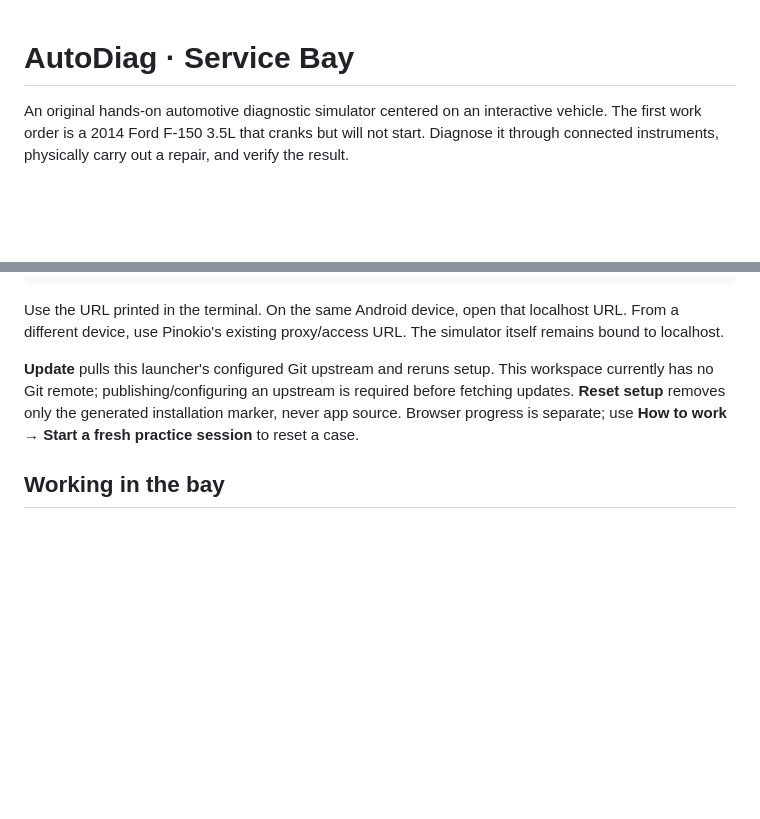
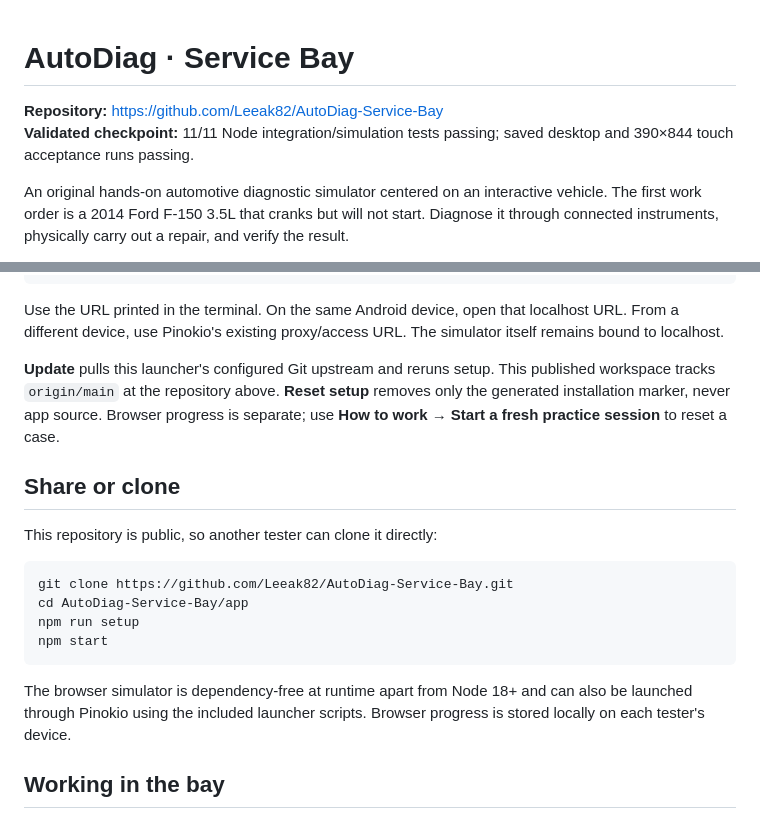
Before and after one commit to Leeak82/AutoDiag-Service-Bay, a Markdown page: README.md, 2 parts joined by grey strips. Rendered like a GitHub page; blank space fills up the shorter version.

Commit message:
docs: polish shareable AutoDiag README

````diff
--- a/README.md
+++ b/README.md
@@ -1,4 +1,7 @@
 # AutoDiag · Service Bay
+
+**Repository:** https://github.com/Leeak82/AutoDiag-Service-Bay
+**Validated checkpoint:** 11/11 Node integration/simulation tests passing; saved desktop and 390×844 touch acceptance runs passing.
 
 An original hands-on automotive diagnostic simulator centered on an interactive vehicle. The first work order is a 2014 Ford F-150 3.5L that cranks but will not start. Diagnose it through connected instruments, physically carry out a repair, and verify the result.
 
@@ -18,7 +21,20 @@ npm start
 
 Use the URL printed in the terminal. On the same Android device, open that localhost URL. From a different device, use Pinokio's existing proxy/access URL. The simulator itself remains bound to localhost.
 
-**Update** pulls this launcher's configured Git upstream and reruns setup. This workspace currently has no Git remote; publishing/configuring an upstream is required before fetching updates. **Reset setup** removes only the generated installation marker, never app source. Browser progress is separate; use **How to work → Start a fresh practice session** to reset a case.
+**Update** pulls this launcher's configured Git upstream and reruns setup. This published workspace tracks `origin/main` at the repository above. **Reset setup** removes only the generated installation marker, never app source. Browser progress is separate; use **How to work → Start a fresh practice session** to reset a case.
+
+## Share or clone
+
+This repository is public, so another tester can clone it directly:
+
+```sh
+git clone https://github.com/Leeak82/AutoDiag-Service-Bay.git
+cd AutoDiag-Service-Bay/app
+npm run setup
+npm start
+```
+
+The browser simulator is dependency-free at runtime apart from Node 18+ and can also be launched through Pinokio using the included launcher scripts. Browser progress is stored locally on each tester's device.
 
 ## Working in the bay
 
````
